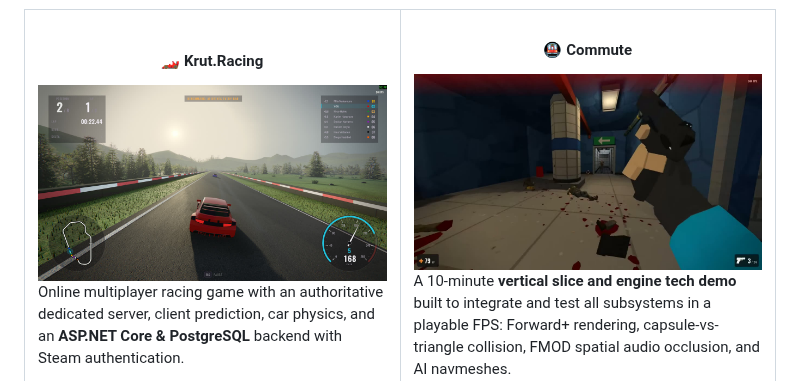
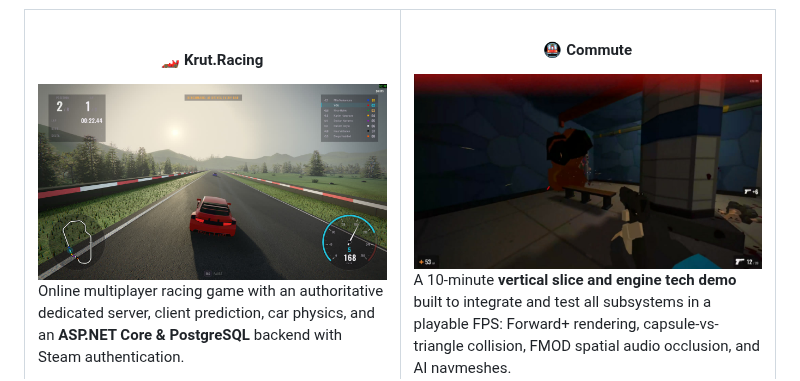
Before and after one commit to Cedsson/Cedsson, a Markdown page: README.md, the part around the change. GitHub-like rendering; pictures changed too: assets/commute-poster.jpg, assets/commute.jpg (added).

Commit message:
Update Commute screenshot to explosion action shot

```diff
--- a/README.md
+++ b/README.md
@@ -50,7 +50,7 @@
     <td width="50%" valign="top">
       <h4 align="center">🚇 Commute</h4>
       <a href="https://cedsson.itch.io/commute">
-        <img src="assets/commute-poster.jpg" alt="Commute Vertical Slice" width="100%" style="border-radius: 6px;" />
+        <img src="assets/commute.jpg" alt="Commute Vertical Slice" width="100%" style="border-radius: 6px;" />
       </a>
       <p>
         A 10-minute <b>vertical slice and engine tech demo</b> built to integrate and test all subsystems in a playable FPS: Forward+ rendering, capsule-vs-triangle collision, FMOD spatial audio occlusion, and AI navmeshes.
```
